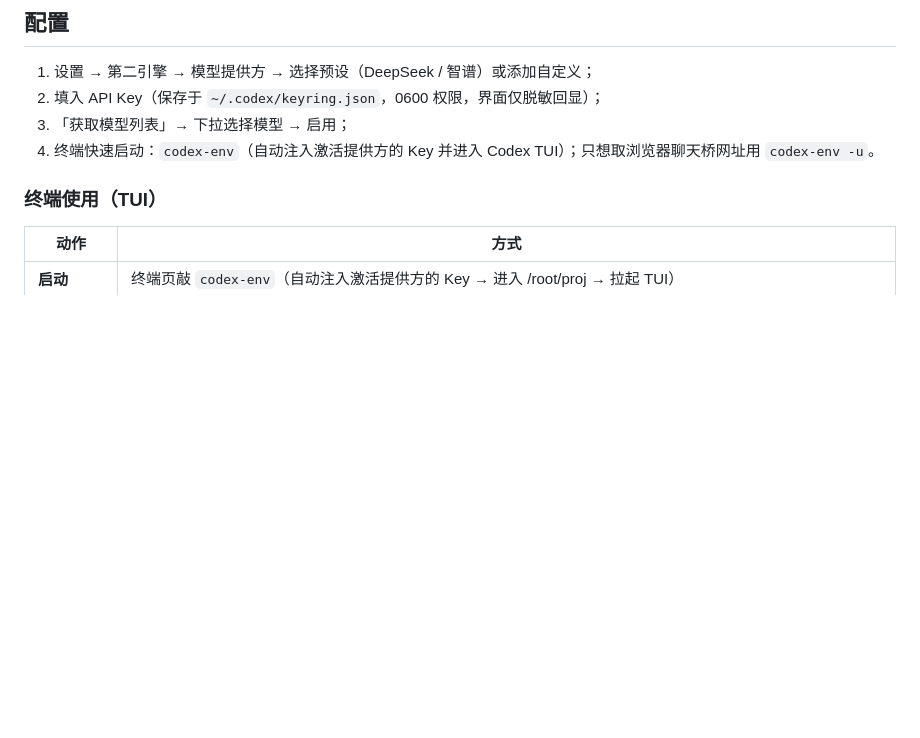
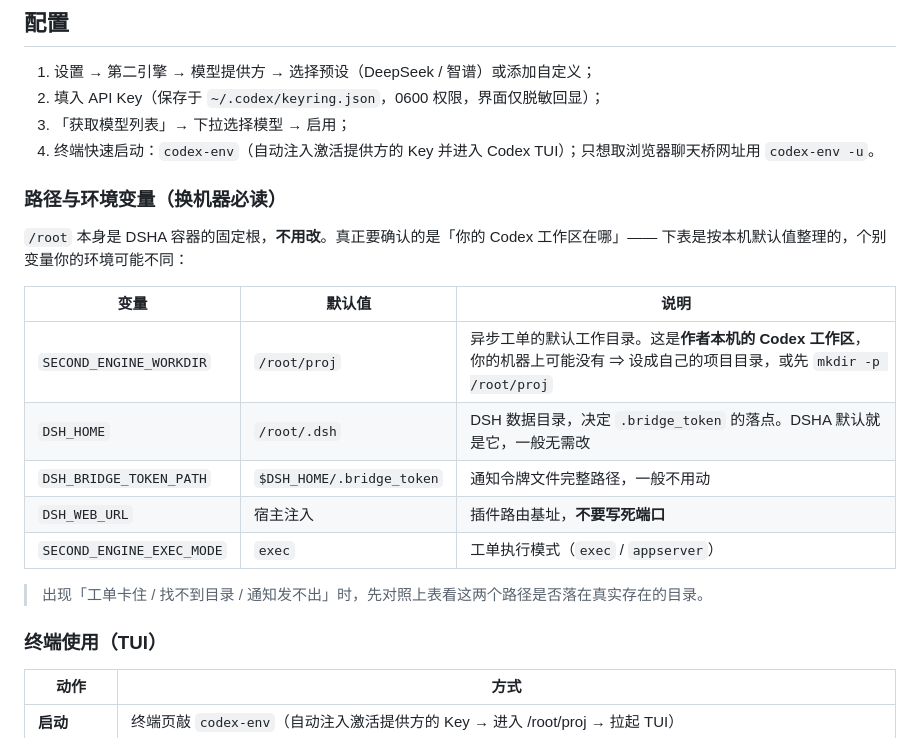
Before and after one commit to fengyu-12/dsh-second-engine, a Markdown page: README.md, the part around the change. Rendered like a GitHub page; blank space fills up the shorter version.

Commit message:
docs: 同步路径与环境变量说明

```diff
--- a/README.md
+++ b/README.md
@@ -127,6 +127,21 @@ pnpm install
 2. 填入 API Key（保存于 `~/.codex/keyring.json`，0600 权限，界面仅脱敏回显）；
 3. 「获取模型列表」→ 下拉选择模型 → 启用；
 4. 终端快速启动：`codex-env`（自动注入激活提供方的 Key 并进入 Codex TUI）；只想取浏览器聊天桥网址用 `codex-env -u`。
+
+### 路径与环境变量（换机器必读）
+
+`/root` 本身是 DSHA 容器的固定根，**不用改**。真正要确认的是「你的 Codex 工作区在哪」——
+下表是按本机默认值整理的，个别变量你的环境可能不同：
+
+| 变量 | 默认值 | 说明 |
+|---|---|---|
+| `SECOND_ENGINE_WORKDIR` | `/root/proj` | 异步工单的默认工作目录。这是**作者本机的 Codex 工作区**，你的机器上可能没有 ⇒ 设成自己的项目目录，或先 `mkdir -p /root/proj` |
+| `DSH_HOME` | `/root/.dsh` | DSH 数据目录，决定 `.bridge_token` 的落点。DSHA 默认就是它，一般无需改 |
+| `DSH_BRIDGE_TOKEN_PATH` | `$DSH_HOME/.bridge_token` | 通知令牌文件完整路径，一般不用动 |
+| `DSH_WEB_URL` | 宿主注入 | 插件路由基址，**不要写死端口** |
+| `SECOND_ENGINE_EXEC_MODE` | `exec` | 工单执行模式（`exec` / `appserver`） |
+
+> 出现「工单卡住 / 找不到目录 / 通知发不出」时，先对照上表看这两个路径是否落在真实存在的目录。
 
 ### 终端使用（TUI）
 
```
